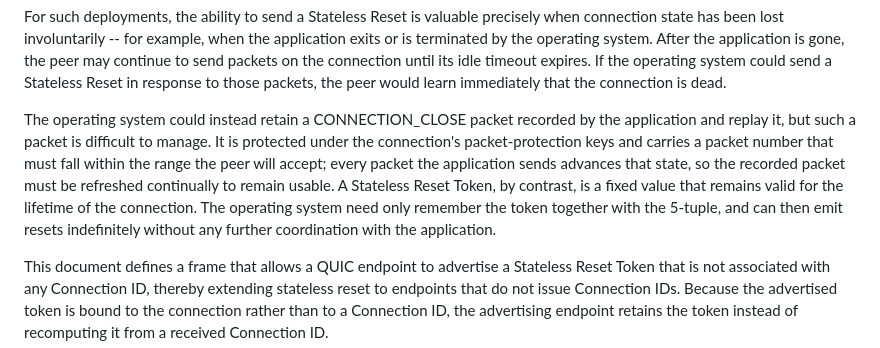
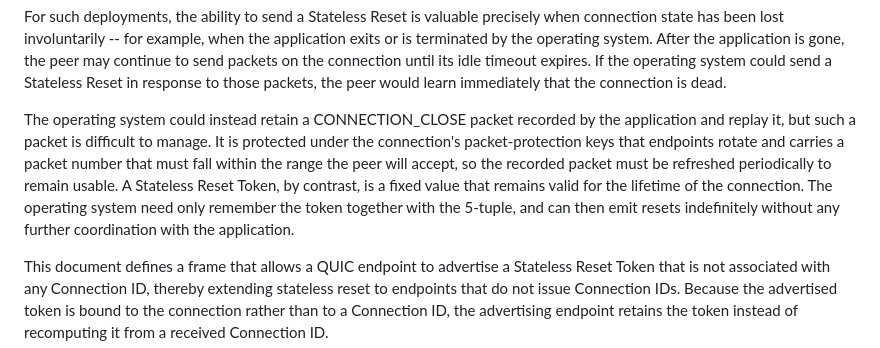
Before and after one commit to kazuho/draft-kazuho-quic-delegated-stateless-reset, a Markdown page: draft-kazuho-quic-reset-token-frame.md, the part around the change. Drawn GitHub-style.

Commit message:
key update frequencey and the possibility of peer initiating it could be more impactful than PN rotation, when PN can be 4 bytes long

```diff
--- a/draft-kazuho-quic-reset-token-frame.md
+++ b/draft-kazuho-quic-reset-token-frame.md
@@ -71,13 +71,13 @@ connection is dead.
 
 The operating system could instead retain a CONNECTION_CLOSE packet recorded by
 the application and replay it, but such a packet is difficult to manage. It is
-protected under the connection's packet-protection keys and carries a packet
-number that must fall within the range the peer will accept; every packet the
-application sends advances that state, so the recorded packet must be refreshed
-continually to remain usable. A Stateless Reset Token, by contrast, is a fixed
-value that remains valid for the lifetime of the connection. The operating
-system need only remember the token together with the 5-tuple, and can then emit
-resets indefinitely without any further coordination with the application.
+protected under the connection's packet-protection keys that endpoints rotate
+and carries a packet number that must fall within the range the peer will
+accept, so the recorded packet must be refreshed periodically to remain usable.
+A Stateless Reset Token, by contrast, is a fixed value that remains valid for
+the lifetime of the connection. The operating system need only remember the
+token together with the 5-tuple, and can then emit resets indefinitely without
+any further coordination with the application.
 
 This document defines a frame that allows a QUIC endpoint to advertise a
 Stateless Reset Token that is not associated with any Connection ID, thereby
```
